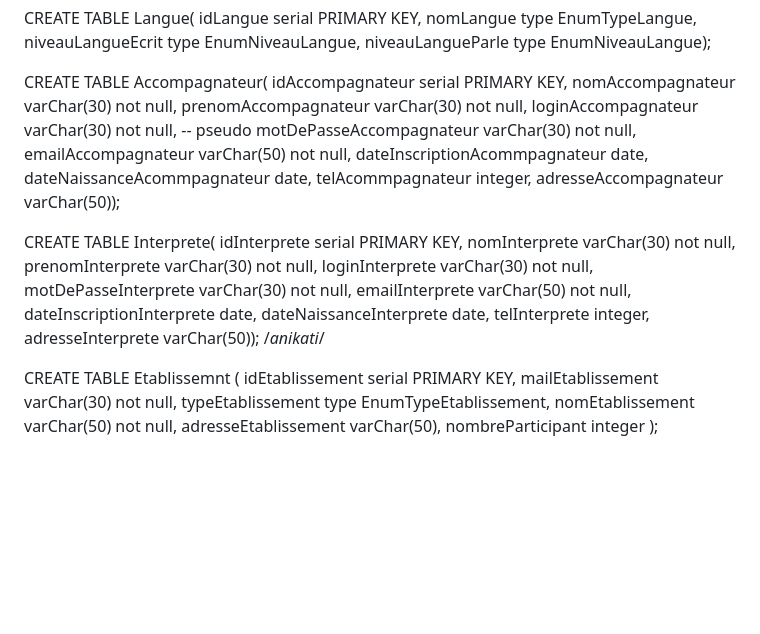
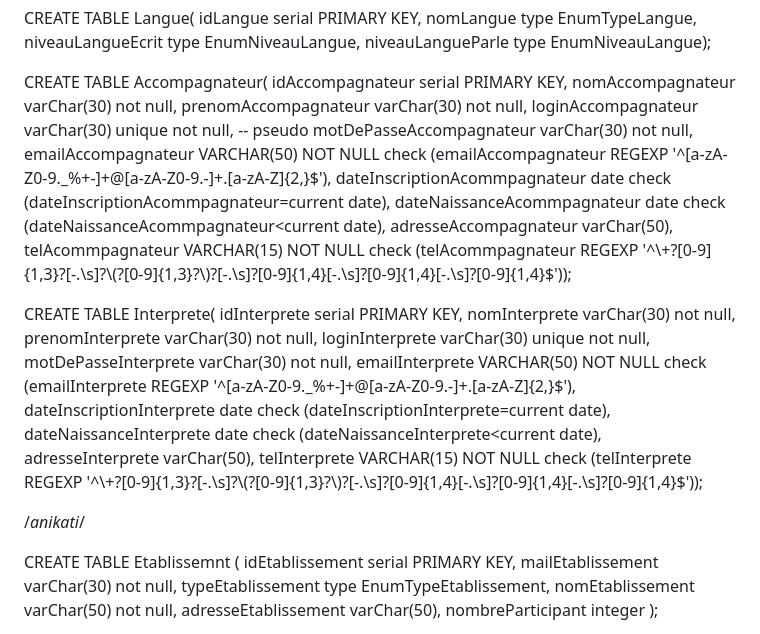
Before and after one commit to triomphant75/Gestion_festival_2024, a Markdown page: README.md, the part around the change. Rendered like a GitHub page; blank space fills up the shorter version.

```diff
--- a/README.md
+++ b/README.md
@@ -30,25 +30,27 @@ CREATE TABLE Accompagnateur(
 	idAccompagnateur serial PRIMARY KEY,
 	nomAccompagnateur varChar(30) not null,
 	prenomAccompagnateur varChar(30) not null,
-	loginAccompagnateur varChar(30) not null,  -- pseudo
+	loginAccompagnateur varChar(30) unique not null,  -- pseudo
 	motDePasseAccompagnateur varChar(30) not null,
-	emailAccompagnateur varChar(50) not null,
-	dateInscriptionAcommpagnateur date,
-	dateNaissanceAcommpagnateur date,
-	telAcommpagnateur integer,
-	adresseAccompagnateur varChar(50));
+	emailAccompagnateur VARCHAR(50) NOT NULL check (emailAccompagnateur REGEXP '^[a-zA-Z0-9._%+-]+@[a-zA-Z0-9.-]+\.[a-zA-Z]{2,}$'),
+	dateInscriptionAcommpagnateur date check (dateInscriptionAcommpagnateur=current date),
+	dateNaissanceAcommpagnateur date check (dateNaissanceAcommpagnateur<current date),
+ 	adresseAccompagnateur varChar(50),
+	telAcommpagnateur VARCHAR(15) NOT NULL check (telAcommpagnateur REGEXP '^\\+?[0-9]{1,3}?[-.\\s]?\\(?[0-9]{1,3}?\\)?[-.\\s]?[0-9]{1,4}[-.\\s]?[0-9]{1,4}[-.\\s]?[0-9]{1,4}$'));
+
 
 CREATE TABLE Interprete(
 	idInterprete serial PRIMARY KEY,
 	nomInterprete varChar(30) not null,
 	prenomInterprete varChar(30) not null,
-	loginInterprete varChar(30) not null,
+	loginInterprete varChar(30) unique not null,
 	motDePasseInterprete varChar(30) not null,
-	emailInterprete varChar(50) not null,
-	dateInscriptionInterprete date,
-	dateNaissanceInterprete date,
-	telInterprete integer,
-	adresseInterprete varChar(50));
+	emailInterprete VARCHAR(50) NOT NULL check (emailInterprete REGEXP '^[a-zA-Z0-9._%+-]+@[a-zA-Z0-9.-]+\.[a-zA-Z]{2,}$'),
+	dateInscriptionInterprete date check (dateInscriptionInterprete=current date),
+	dateNaissanceInterprete date check (dateNaissanceInterprete<current date),
+ 	adresseInterprete varChar(50),
+	telInterprete VARCHAR(15) NOT NULL check (telInterprete REGEXP '^\\+?[0-9]{1,3}?[-.\\s]?\\(?[0-9]{1,3}?\\)?[-.\\s]?[0-9]{1,4}[-.\\s]?[0-9]{1,4}[-.\\s]?[0-9]{1,4}$'));
+
 /*anikati*/
 
 CREATE TABLE Etablissemnt (
```
